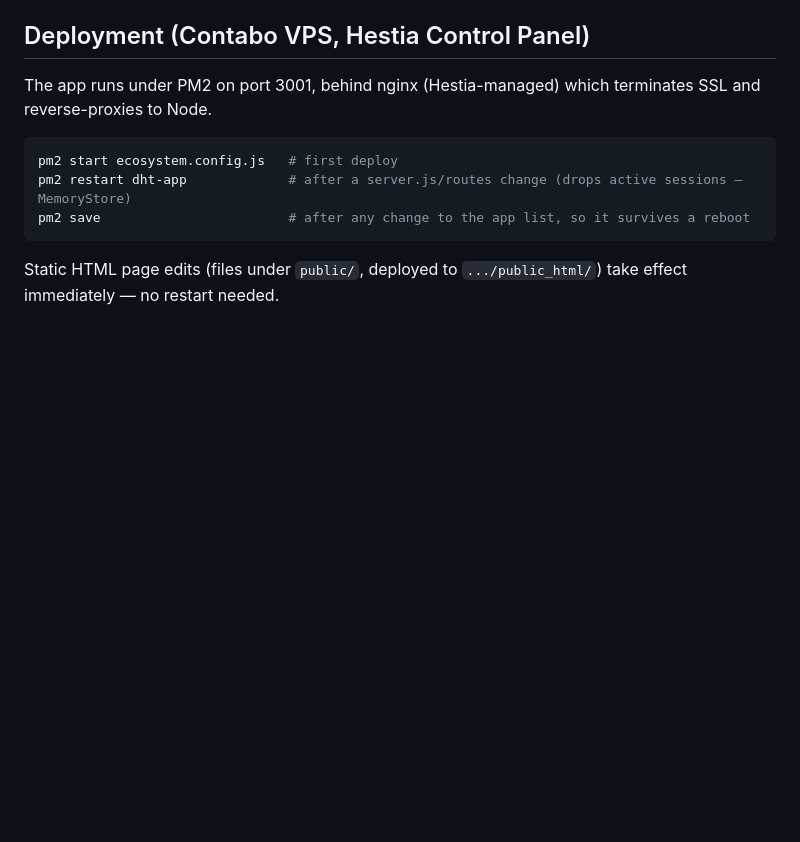
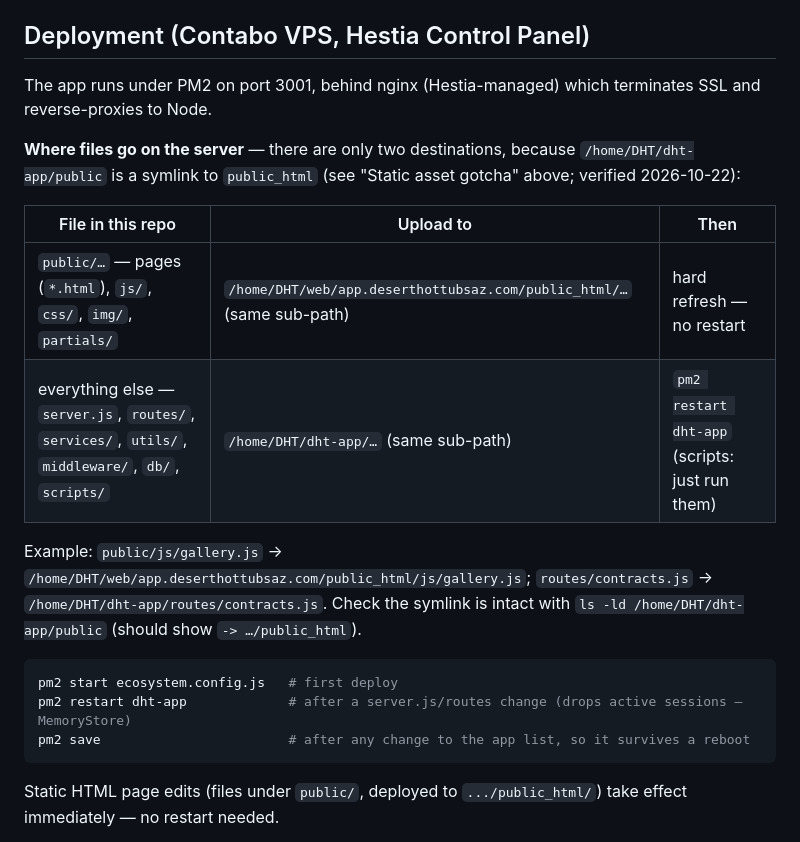
Before and after one commit to manojchatra/dht-app, a Markdown page: README.md, the part around the change. GitHub-like rendering; blank space fills up the shorter version.

Commit message:
README: where each file goes on the server
/home/DHT/dht-app/public is a symlink to public_html, so everything under
public/ deploys to public_html/ and everything else to /home/DHT/dht-app/.

Co-Authored-By: Claude Opus 5.5 <noreply@anthropic.com>

````diff
--- a/README.md
+++ b/README.md
@@ -76,6 +76,15 @@ SESSION_SECRET=
 
 The app runs under PM2 on port 3001, behind nginx (Hestia-managed) which terminates SSL and reverse-proxies to Node.
 
+**Where files go on the server** — there are only two destinations, because `/home/DHT/dht-app/public` is a symlink to `public_html` (see "Static asset gotcha" above; verified 2026-10-22):
+
+| File in this repo | Upload to | Then |
+|---|---|---|
+| `public/…` — pages (`*.html`), `js/`, `css/`, `img/`, `partials/` | `/home/DHT/web/app.deserthottubsaz.com/public_html/…` (same sub-path) | hard refresh — no restart |
+| everything else — `server.js`, `routes/`, `services/`, `utils/`, `middleware/`, `db/`, `scripts/` | `/home/DHT/dht-app/…` (same sub-path) | `pm2 restart dht-app` (scripts: just run them) |
+
+Example: `public/js/gallery.js` → `/home/DHT/web/app.deserthottubsaz.com/public_html/js/gallery.js`; `routes/contracts.js` → `/home/DHT/dht-app/routes/contracts.js`. Check the symlink is intact with `ls -ld /home/DHT/dht-app/public` (should show `-> …/public_html`).
+
 ```bash
 pm2 start ecosystem.config.js   # first deploy
 pm2 restart dht-app             # after a server.js/routes change (drops active sessions — MemoryStore)
````
